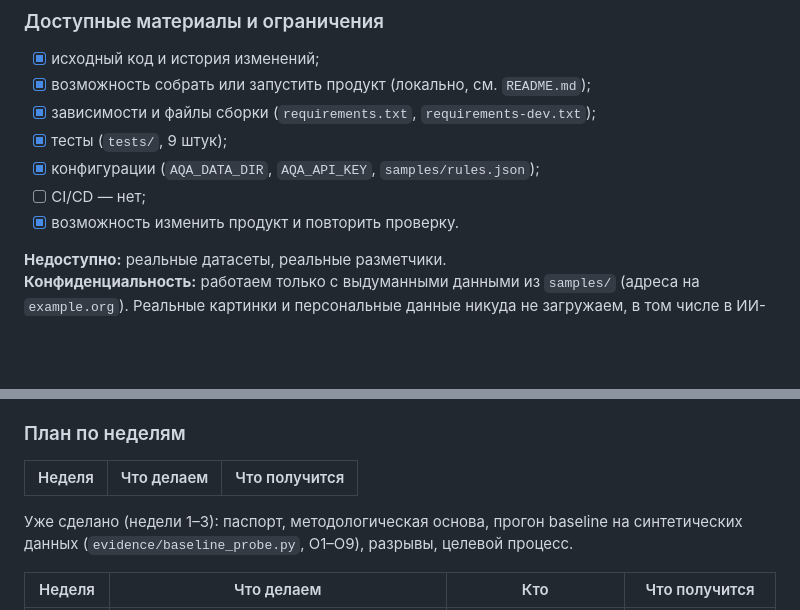
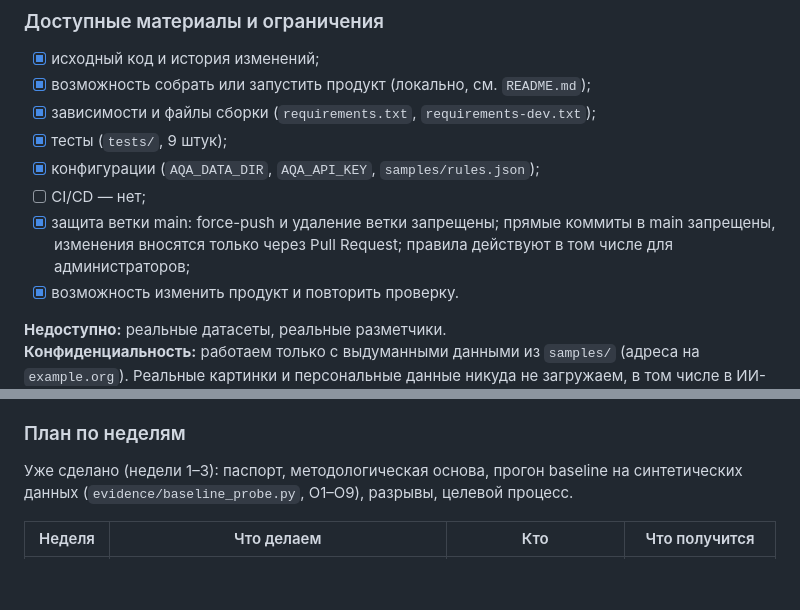
Before and after one commit to veronsage/annotation-qa, a Markdown page: project.md, 2 parts joined by grey strips. GitHub-like rendering; blank space fills up the shorter version.

Commit message:
Refine EK1 project passport and plan

```diff
--- a/project.md
+++ b/project.md
@@ -89,6 +89,7 @@ PyPI ──(зависимости)──> приложение
 - [x] тесты (`tests/`, 9 штук);
 - [x] конфигурации (`AQA_DATA_DIR`, `AQA_API_KEY`, `samples/rules.json`);
 - [ ] CI/CD — нет;
+- [x] защита ветки main: force-push и удаление ветки запрещены; прямые коммиты в main запрещены, изменения вносятся только через Pull Request; правила действуют в том числе для администраторов;
 - [x] возможность изменить продукт и повторить проверку.
 
 **Недоступно:** реальные датасеты, реальные разметчики.
@@ -370,8 +371,6 @@ PyPI ──(зависимости)──> приложение
 
 ### План по неделям
 
-| Неделя | Что делаем | Что получится |
-| --- | --- | --- |
 Уже сделано (недели 1–3): паспорт, методологическая основа, прогон baseline на синтетических данных (`evidence/baseline_probe.py`, O1–O9), разрывы, целевой процесс.
 
 | Неделя | Что делаем | Кто | Что получится |
```
